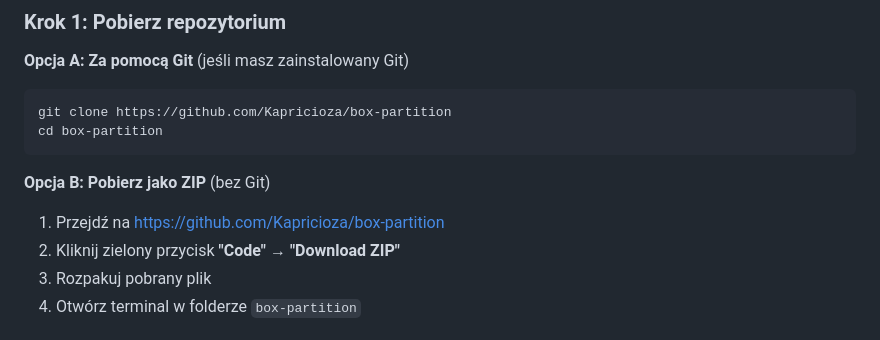
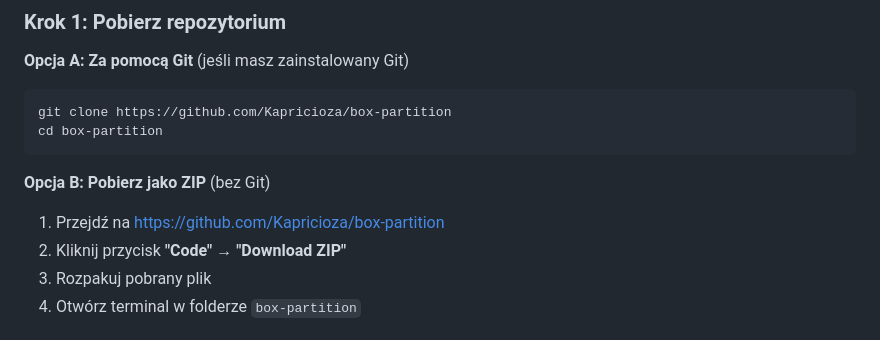
Before and after one commit to Kapricioza/box-partition, a Markdown page: README.md, the part around the change. Rendered like a GitHub page.

Commit message:
Fix formatting for download instructions in README

```diff
--- a/README.md
+++ b/README.md
@@ -34,7 +34,7 @@ cd box-partition
 
 **Opcja B: Pobierz jako ZIP** (bez Git)
 1. Przejdź na https://github.com/Kapricioza/box-partition
-2. Kliknij zielony przycisk **"Code"** → **"Download ZIP"**
+2. Kliknij przycisk **"Code"** → **"Download ZIP"**
 3. Rozpakuj pobrany plik
 4. Otwórz terminal w folderze `box-partition`
 
```
